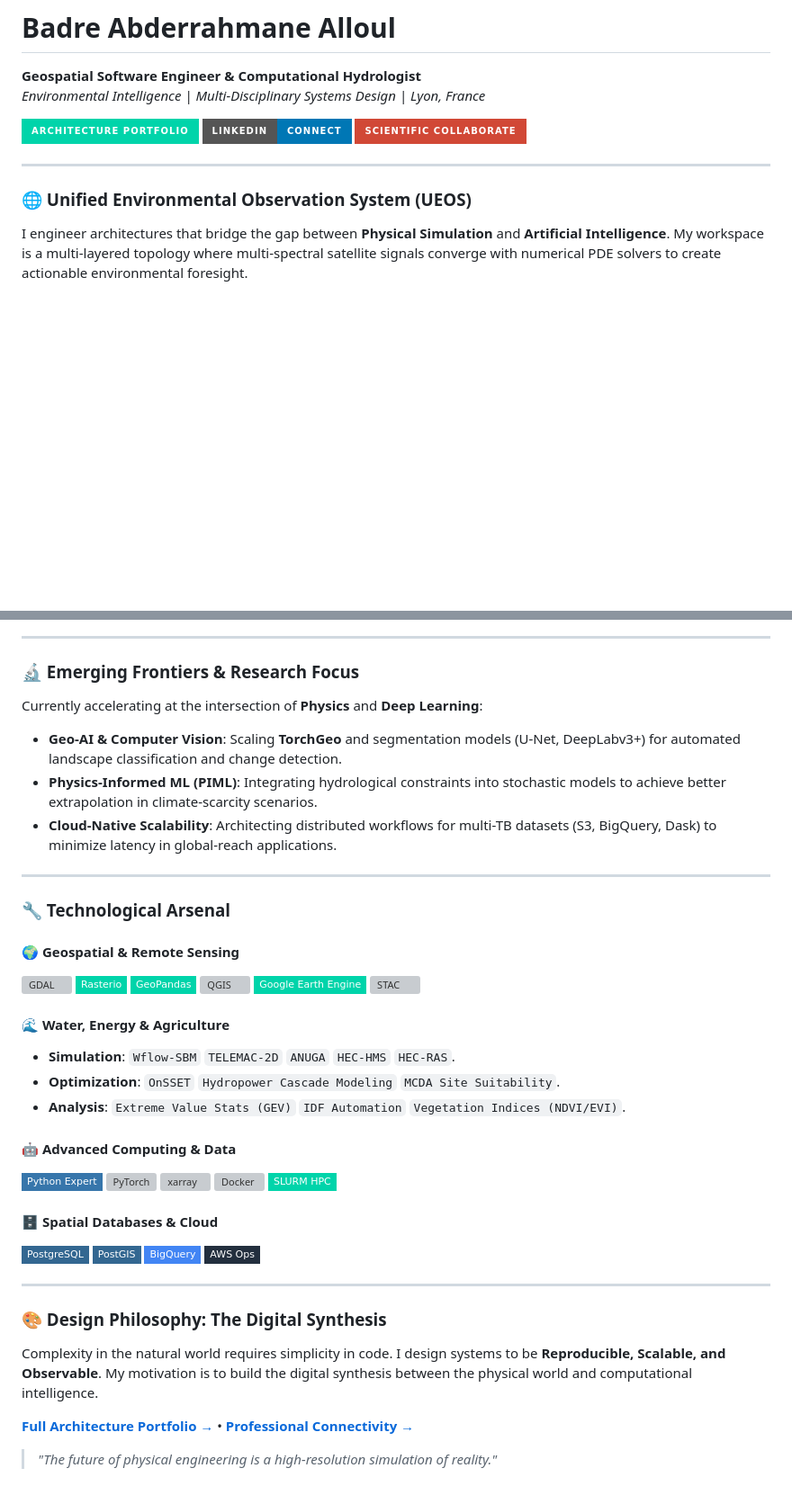
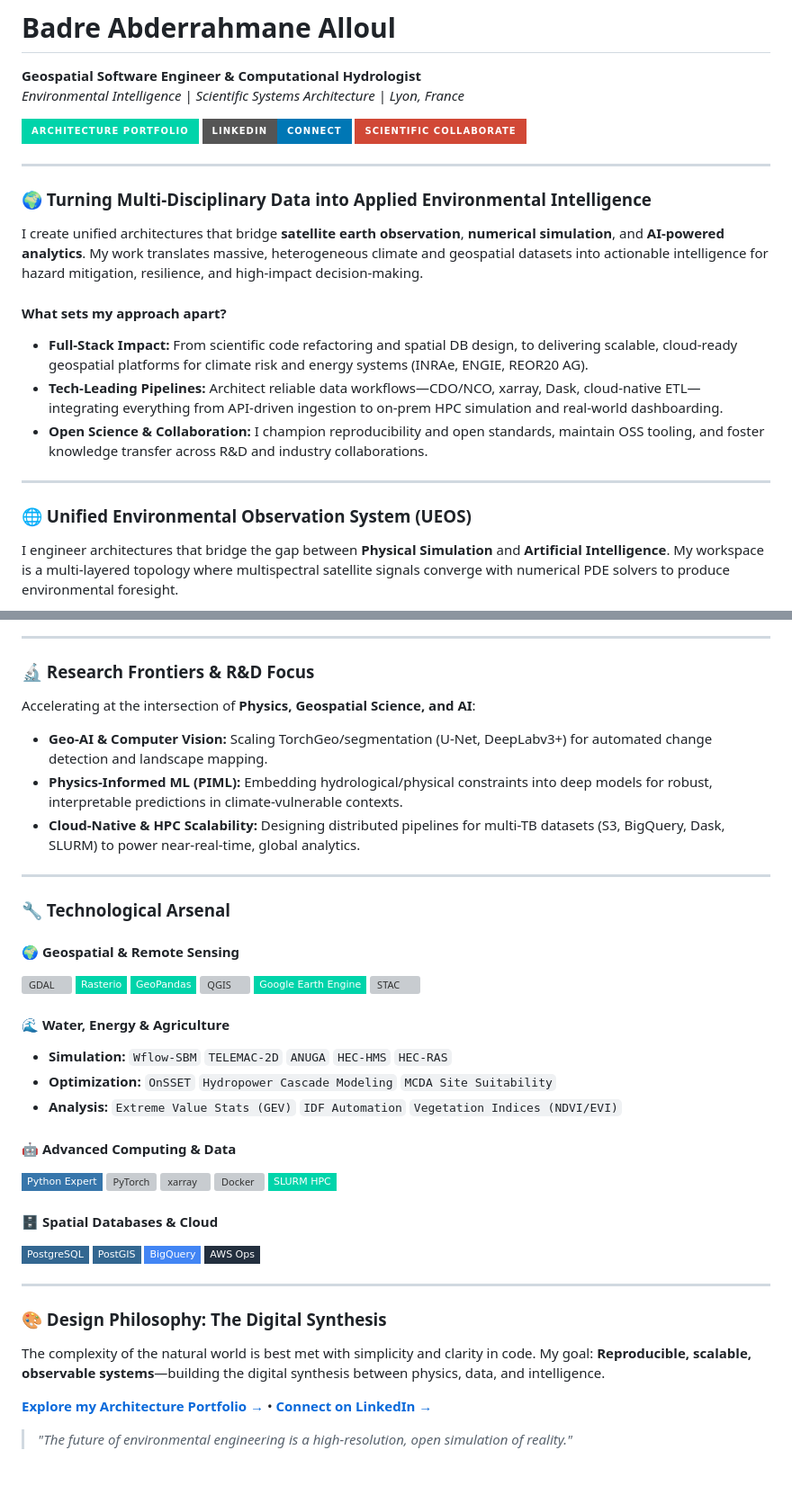
Before and after one commit to BadibossPy/BadibossPy, a Markdown page: README.md, 2 parts joined by grey strips. Shown at 90% size. Drawn GitHub-style; badges without logos; blank space fills up the shorter version; grey boxes are pictures that could not be loaded.

Commit message:
Revise title and enhance README content
Updated professional title and added new sections on applied environmental intelligence and research focus.

````diff
--- a/README.md
+++ b/README.md
@@ -1,6 +1,6 @@
 # Badre Abderrahmane Alloul
 **Geospatial Software Engineer & Computational Hydrologist**
-*Environmental Intelligence | Multi-Disciplinary Systems Design | Lyon, France*
+*Environmental Intelligence | Scientific Systems Architecture | Lyon, France*
 
 [![Portfolio](https://img.shields.io/badge/Architecture_Portfolio-00d4aa?style=for-the-badge&logo=google-earth&logoColor=white)](https://badibosspy.github.io)
 [![LinkedIn](https://img.shields.io/badge/LinkedIn-Connect-0077b5?style=for-the-badge&logo=linkedin)](https://linkedin.com/in/badre-abderrahmane-alloul)
@@ -8,7 +8,19 @@
 
 ---
 
+### 🌍 Turning Multi-Disciplinary Data into Applied Environmental Intelligence
+
+I create unified architectures that bridge **satellite earth observation**, **numerical simulation**, and **AI-powered analytics**. My work translates massive, heterogeneous climate and geospatial datasets into actionable intelligence for hazard mitigation, resilience, and high-impact decision-making.
+
+#### **What sets my approach apart?**
+- **Full-Stack Impact:** From scientific code refactoring and spatial DB design, to delivering scalable, cloud-ready geospatial platforms for climate risk and energy systems (INRAe, ENGIE, REOR20 AG).
+- **Tech-Leading Pipelines:** Architect reliable data workflows—CDO/NCO, xarray, Dask, cloud-native ETL—integrating everything from API-driven ingestion to on-prem HPC simulation and real-world dashboarding.
+- **Open Science & Collaboration:** I champion reproducibility and open standards, maintain OSS tooling, and foster knowledge transfer across R&D and industry collaborations.
+
+---
+
 ### 🌐 Unified Environmental Observation System (UEOS)
-I engineer architectures that bridge the gap between **Physical Simulation** and **Artificial Intelligence**. My workspace is a multi-layered topology where multi-spectral satellite signals converge with numerical PDE solvers to create actionable environmental foresight.
+
+I engineer architectures that bridge the gap between **Physical Simulation** and **Artificial Intelligence**. My workspace is a multi-layered topology where multispectral satellite signals converge with numerical PDE solvers to produce environmental foresight.
 
 ```mermaid
@@ -61,10 +61,11 @@ flowchart TD
 ---
 
-### 🔬 Emerging Frontiers & Research Focus
-Currently accelerating at the intersection of **Physics** and **Deep Learning**:
-- **Geo-AI & Computer Vision**: Scaling **TorchGeo** and segmentation models (U-Net, DeepLabv3+) for automated landscape classification and change detection.
-- **Physics-Informed ML (PIML)**: Integrating hydrological constraints into stochastic models to achieve better extrapolation in climate-scarcity scenarios.
-- **Cloud-Native Scalability**: Architecting distributed workflows for multi-TB datasets (S3, BigQuery, Dask) to minimize latency in global-reach applications.
+### 🔬 Research Frontiers & R&D Focus
+
+Accelerating at the intersection of **Physics, Geospatial Science, and AI**:
+- **Geo-AI & Computer Vision:** Scaling TorchGeo/segmentation (U-Net, DeepLabv3+) for automated change detection and landscape mapping.
+- **Physics-Informed ML (PIML):** Embedding hydrological/physical constraints into deep models for robust, interpretable predictions in climate-vulnerable contexts.
+- **Cloud-Native & HPC Scalability:** Designing distributed pipelines for multi-TB datasets (S3, BigQuery, Dask, SLURM) to power near-real-time, global analytics.
 
 ---
 
@@ -79,9 +80,9 @@ Currently accelerating at the intersection of **Physics** and **Deep Learning**:
 ![STAC](https://img.shields.io/badge/STAC/COG-00d4aa?style=flat-square)
 
 #### 🌊 Water, Energy & Agriculture
-- **Simulation**: `Wflow-SBM` `TELEMAC-2D` `ANUGA` `HEC-HMS` `HEC-RAS`.
-- **Optimization**: `OnSSET` `Hydropower Cascade Modeling` `MCDA Site Suitability`.
-- **Analysis**: `Extreme Value Stats (GEV)` `IDF Automation` `Vegetation Indices (NDVI/EVI)`.
+- **Simulation:** `Wflow-SBM` `TELEMAC-2D` `ANUGA` `HEC-HMS` `HEC-RAS`
+- **Optimization:** `OnSSET` `Hydropower Cascade Modeling` `MCDA Site Suitability`
+- **Analysis:** `Extreme Value Stats (GEV)` `IDF Automation` `Vegetation Indices (NDVI/EVI)`
 
 #### 🤖 Advanced Computing & Data
 ![Python](https://img.shields.io/badge/Python_Expert-3776AB?style=flat-square&logo=python&logoColor=white)
@@ -99,8 +100,8 @@ Currently accelerating at the intersection of **Physics** and **Deep Learning**:
 ---
 
 ### 🎨 Design Philosophy: The Digital Synthesis
-Complexity in the natural world requires simplicity in code. I design systems to be **Reproducible, Scalable, and Observable**. My motivation is to build the digital synthesis between the physical world and computational intelligence.
+The complexity of the natural world is best met with simplicity and clarity in code. My goal: **Reproducible, scalable, observable systems**—building the digital synthesis between physics, data, and intelligence.
 
-[**Full Architecture Portfolio →**](https://badibosspy.github.io) • [**Professional Connectivity →**](https://linkedin.com/in/badre-abderrahmane-alloul)
+[**Explore my Architecture Portfolio →**](https://badibosspy.github.io) • [**Connect on LinkedIn →**](https://linkedin.com/in/badre-abderrahmane-alloul)
 
-> *"The future of physical engineering is a high-resolution simulation of reality."*
+> *"The future of environmental engineering is a high-resolution, open simulation of reality."*
````
Also changed, not shown: other parts of README.md (+24 -36 lines).
